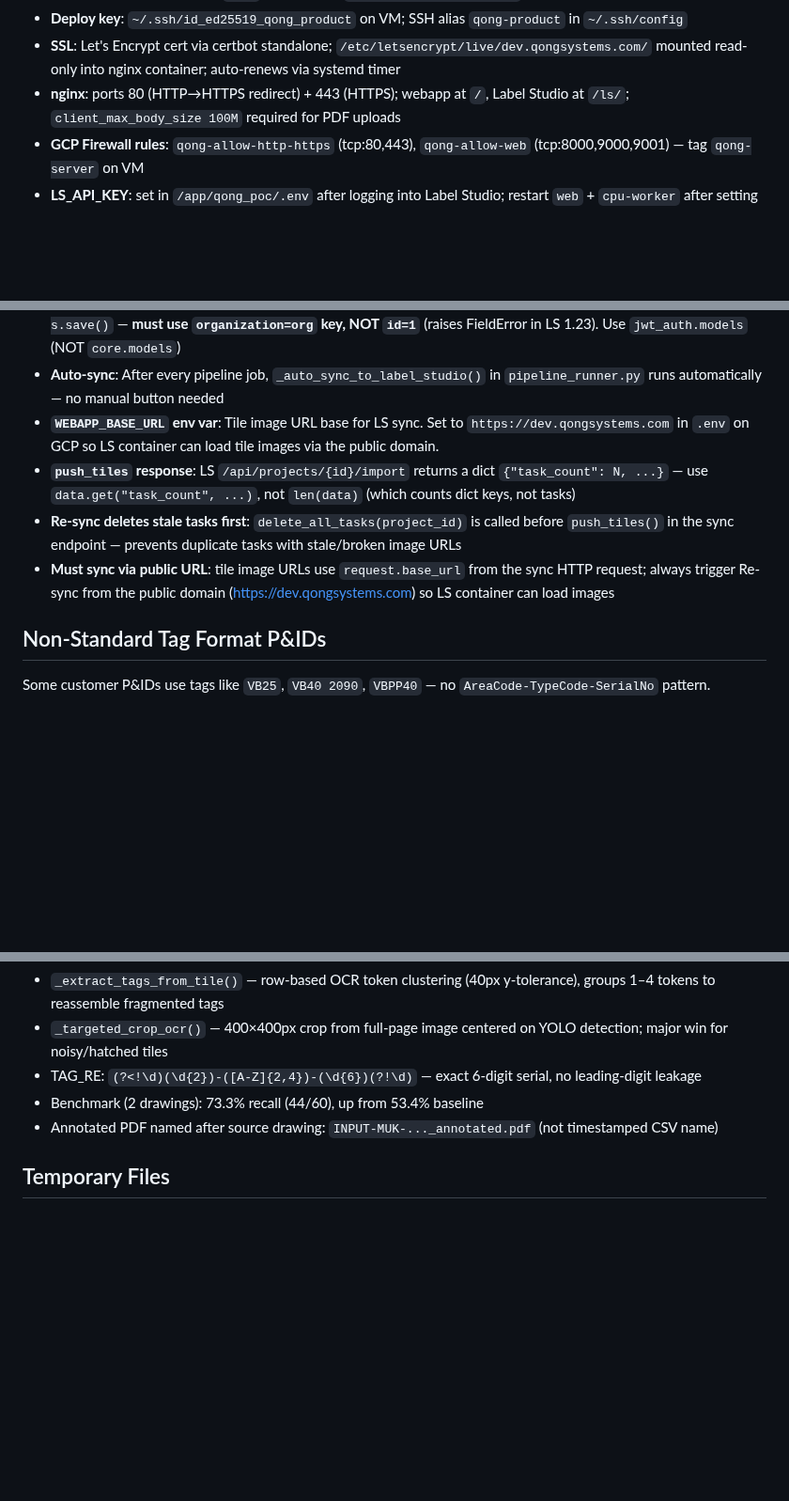
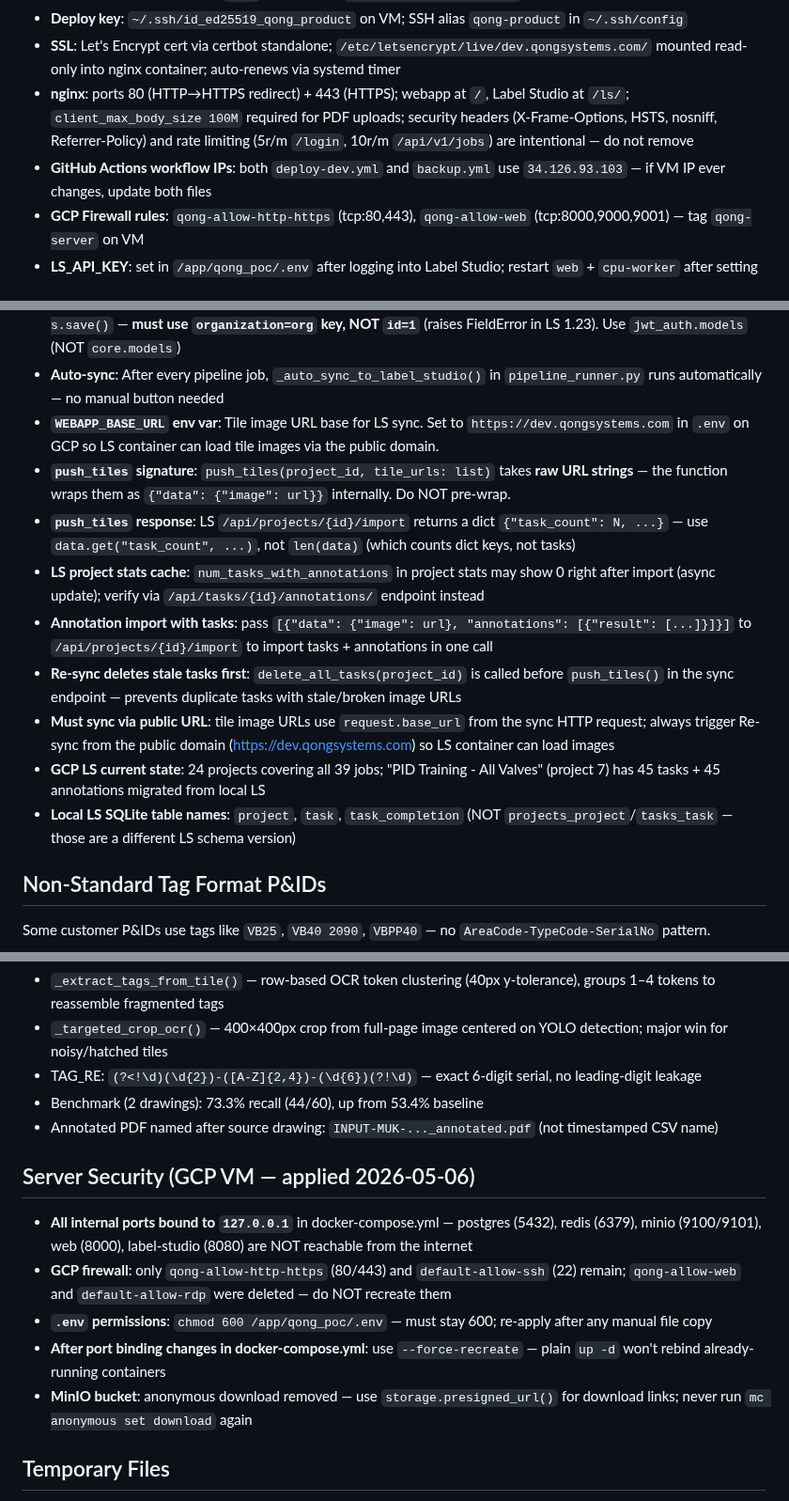
Before and after one commit to geetha-qong/features, a Markdown page: CLAUDE.md, 3 parts joined by grey strips. Shown at 94% size. Rendered like a GitHub page; blank space fills up the shorter version.

Commit message:
docs: update CLAUDE.md with security hardening, LS sync learnings, workflow IP fix
- Security section: 127.0.0.1 port bindings, deleted firewall rules, .env chmod 600, --force-recreate note, MinIO anonymous download removed
- nginx: document security headers and rate limiting as intentional
- GitHub Actions: note both workflow files must be updated if VM IP changes
- LS sync: push_tiles takes raw URLs (not dicts), annotation import format, stats cache lag, GCP LS has 24 projects / 45 annotated tasks
- Local LS SQLite table names: project/task/task_completion (not projects_project)
- backup.sh: correct command from gsutil to gcloud storage

Co-Authored-By: Claude Sonnet 4.6 <noreply@anthropic.com>

```diff
--- a/CLAUDE.md
+++ b/CLAUDE.md
@@ -142,7 +142,8 @@ PDF → pdf_to_tiles.py → 9 PNG tiles (3×3, 25% overlap)
 - **All docker commands need `sudo`** on GCP VM: `sudo docker compose ...`
 - **Deploy key**: `~/.ssh/id_ed25519_qong_product` on VM; SSH alias `qong-product` in `~/.ssh/config`
 - **SSL**: Let's Encrypt cert via certbot standalone; `/etc/letsencrypt/live/dev.qongsystems.com/` mounted read-only into nginx container; auto-renews via systemd timer
-- **nginx**: ports 80 (HTTP→HTTPS redirect) + 443 (HTTPS); webapp at `/`, Label Studio at `/ls/`; `client_max_body_size 100M` required for PDF uploads
+- **nginx**: ports 80 (HTTP→HTTPS redirect) + 443 (HTTPS); webapp at `/`, Label Studio at `/ls/`; `client_max_body_size 100M` required for PDF uploads; security headers (X-Frame-Options, HSTS, nosniff, Referrer-Policy) and rate limiting (5r/m `/login`, 10r/m `/api/v1/jobs`) are intentional — do not remove
+- **GitHub Actions workflow IPs**: both `deploy-dev.yml` and `backup.yml` use `34.126.93.103` — if VM IP ever changes, update both files
 - **GCP Firewall rules**: `qong-allow-http-https` (tcp:80,443), `qong-allow-web` (tcp:8000,9000,9001) — tag `qong-server` on VM
 - **LS_API_KEY**: set in `/app/qong_poc/.env` after logging into Label Studio; restart `web` + `cpu-worker` after setting
 
@@ -457,9 +458,14 @@ docker compose run --rm trainer python3 train.py
 - **LS legacy token auth**: LS 1.23+ disables legacy API tokens by default. If 401s appear, enable via Django shell (`sudo docker compose exec label-studio python3 manage.py shell`): `from jwt_auth.models import JWTSettings; from organizations.models import Organization; org = Organization.objects.get(id=1); s = JWTSettings.objects.get_or_create(organization=org)[0]; s.legacy_api_tokens_enabled = True; s.save()` — **must use `organization=org` key, NOT `id=1`** (raises FieldError in LS 1.23). Use `jwt_auth.models` (NOT `core.models`)
 - **Auto-sync**: After every pipeline job, `_auto_sync_to_label_studio()` in `pipeline_runner.py` runs automatically — no manual button needed
 - **`WEBAPP_BASE_URL` env var**: Tile image URL base for LS sync. Set to `https://dev.qongsystems.com` in `.env` on GCP so LS container can load tile images via the public domain.
+- **`push_tiles` signature**: `push_tiles(project_id, tile_urls: list)` takes **raw URL strings** — the function wraps them as `{"data": {"image": url}}` internally. Do NOT pre-wrap.
 - **`push_tiles` response**: LS `/api/projects/{id}/import` returns a dict `{"task_count": N, ...}` — use `data.get("task_count", ...)`, not `len(data)` (which counts dict keys, not tasks)
+- **LS project stats cache**: `num_tasks_with_annotations` in project stats may show 0 right after import (async update); verify via `/api/tasks/{id}/annotations/` endpoint instead
+- **Annotation import with tasks**: pass `[{"data": {"image": url}, "annotations": [{"result": [...]}]}]` to `/api/projects/{id}/import` to import tasks + annotations in one call
 - **Re-sync deletes stale tasks first**: `delete_all_tasks(project_id)` is called before `push_tiles()` in the sync endpoint — prevents duplicate tasks with stale/broken image URLs
 - **Must sync via public URL**: tile image URLs use `request.base_url` from the sync HTTP request; always trigger Re-sync from the public domain (https://dev.qongsystems.com) so LS container can load images
+- **GCP LS current state**: 24 projects covering all 39 jobs; "PID Training - All Valves" (project 7) has 45 tasks + 45 annotations migrated from local LS
+- **Local LS SQLite table names**: `project`, `task`, `task_completion` (NOT `projects_project`/`tasks_task` — those are a different LS schema version)
 
 ## Non-Standard Tag Format P&IDs
 
@@ -475,6 +481,14 @@ Some customer P&IDs use tags like `VB25`, `VB40 2090`, `VBPP40` — no `AreaCode
 - TAG_RE: `(?<!\d)(\d{2})-([A-Z]{2,4})-(\d{6})(?!\d)` — exact 6-digit serial, no leading-digit leakage
 - Benchmark (2 drawings): 73.3% recall (44/60), up from 53.4% baseline
 - Annotated PDF named after source drawing: `INPUT-MUK-..._annotated.pdf` (not timestamped CSV name)
+
+## Server Security (GCP VM — applied 2026-05-06)
+
+- **All internal ports bound to `127.0.0.1`** in docker-compose.yml — postgres (5432), redis (6379), minio (9100/9101), web (8000), label-studio (8080) are NOT reachable from the internet
+- **GCP firewall**: only `qong-allow-http-https` (80/443) and `default-allow-ssh` (22) remain; `qong-allow-web` and `default-allow-rdp` were deleted — do NOT recreate them
+- **`.env` permissions**: `chmod 600 /app/qong_poc/.env` — must stay 600; re-apply after any manual file copy
+- **After port binding changes in docker-compose.yml**: use `--force-recreate` — plain `up -d` won't rebind already-running containers
+- **MinIO bucket**: anonymous download removed — use `storage.presigned_url()` for download links; never run `mc anonymous set download` again
 
 ## Temporary Files
 
```
Also changed, not shown: other parts of CLAUDE.md (+1 -1 lines).
